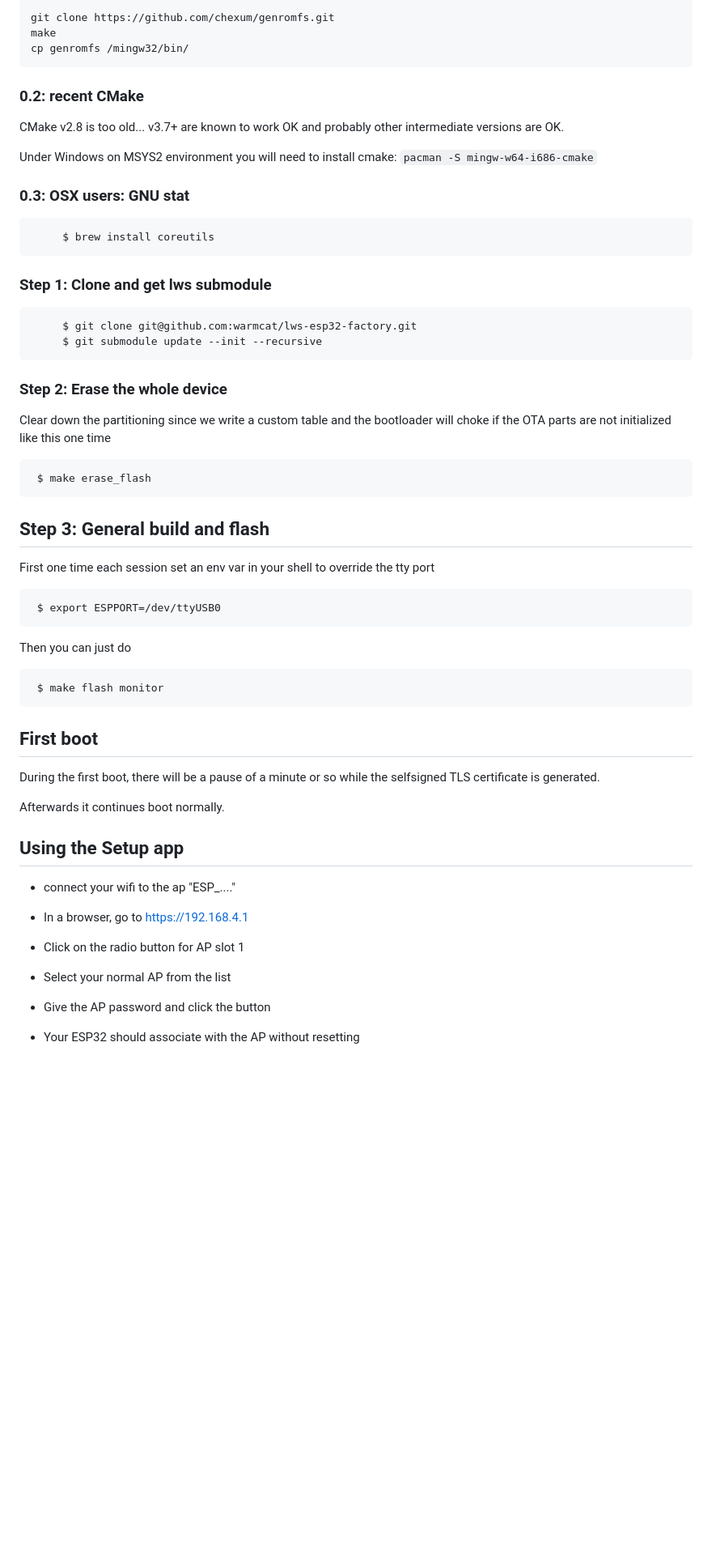
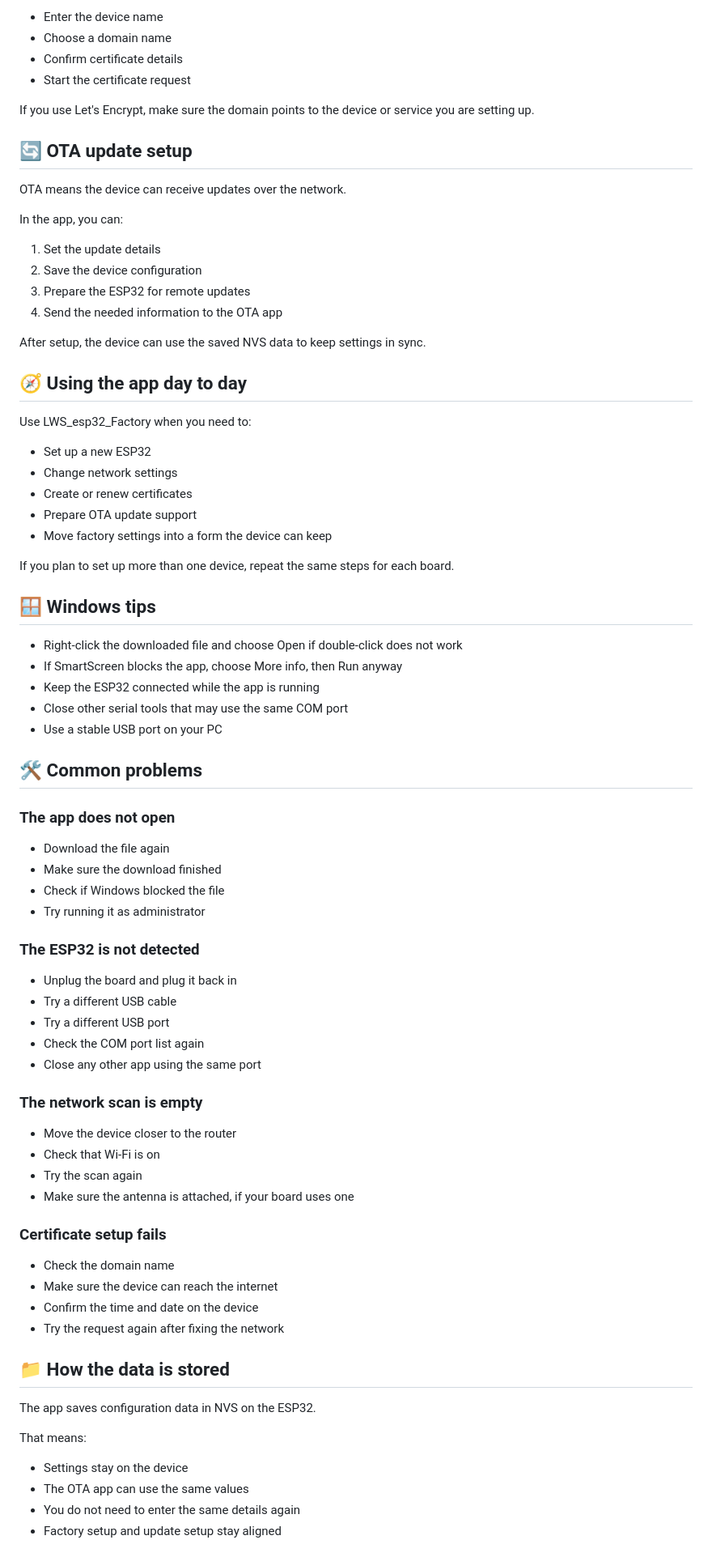
Before and after one commit to jordanian-leftventricle188/LWS_esp32_Factory, a Markdown page: README.md, the part around one of its changes. Shown at 81% size. GitHub-like rendering; blank space fills up the shorter version.

````diff
--- a/README.md
+++ b/README.md
@@ -91,70 +88,83 @@ Under Windows on MSYS2 environment you will need to separately build `genromfs`
 
-```
-git clone https://github.com/chexum/genromfs.git
-make
-cp genromfs /mingw32/bin/
-```
+- Enter the device name
+- Choose a domain name
+- Confirm certificate details
+- Start the certificate request
 
-### 0.2: recent CMake
+If you use Let's Encrypt, make sure the domain points to the device or service you are setting up.
 
-CMake v2.8 is too old... v3.7+ are known to work OK and probably other intermediate versions are OK.
+## 🔄 OTA update setup
 
-Under Windows on MSYS2 environment you will need to install cmake: `pacman -S mingw-w64-i686-cmake`
+OTA means the device can receive updates over the network.
 
-### 0.3: OSX users: GNU stat
+In the app, you can:
 
-```
-     $ brew install coreutils
-```
+1. Set the update details
+2. Save the device configuration
+3. Prepare the ESP32 for remote updates
+4. Send the needed information to the OTA app
 
-### Step 1: Clone and get lws submodule
+After setup, the device can use the saved NVS data to keep settings in sync.
 
-```
-     $ git clone git@github.com:warmcat/lws-esp32-factory.git
-     $ git submodule update --init --recursive
-```
+## 🧭 Using the app day to day
 
-### Step 2: Erase the whole device
+Use LWS_esp32_Factory when you need to:
 
-Clear down the partitioning since we write a custom table and the bootloader
-will choke if the OTA parts are not initialized like this one time
+- Set up a new ESP32
+- Change network settings
+- Create or renew certificates
+- Prepare OTA update support
+- Move factory settings into a form the device can keep
 
-```
- $ make erase_flash
-```
+If you plan to set up more than one device, repeat the same steps for each board.
 
-## Step 3: General build and flash
+## 🪟 Windows tips
 
-First one time each session set an env var in your shell to override the tty port
+- Right-click the downloaded file and choose Open if double-click does not work
+- If SmartScreen blocks the app, choose More info, then Run anyway
+- Keep the ESP32 connected while the app is running
+- Close other serial tools that may use the same COM port
+- Use a stable USB port on your PC
 
-```
- $ export ESPPORT=/dev/ttyUSB0
-```
+## 🛠️ Common problems
 
-Then you can just do
+### The app does not open
 
-```
- $ make flash monitor
-```
+- Download the file again
+- Make sure the download finished
+- Check if Windows blocked the file
+- Try running it as administrator
 
-## First boot
+### The ESP32 is not detected
 
-During the first boot, there will be a pause of a minute or so while the selfsigned
-TLS certificate is generated.
+- Unplug the board and plug it back in
+- Try a different USB cable
+- Try a different USB port
+- Check the COM port list again
+- Close any other app using the same port
 
-Afterwards it continues boot normally.
+### The network scan is empty
 
-## Using the Setup app
+- Move the device closer to the router
+- Check that Wi-Fi is on
+- Try the scan again
+- Make sure the antenna is attached, if your board uses one
 
- - connect your wifi to the ap "ESP_...."
+### Certificate setup fails
 
- - In a browser, go to https://192.168.4.1
+- Check the domain name
+- Make sure the device can reach the internet
+- Confirm the time and date on the device
+- Try the request again after fixing the network
 
- - Click on the radio button for AP slot 1
+## 📁 How the data is stored
 
- - Select your normal AP from the list
+The app saves configuration data in NVS on the ESP32.
 
- - Give the AP password and click the button
+That means:
 
- - Your ESP32 should associate with the AP without resetting
+- Settings stay on the device
+- The OTA app can use the same values
+- You do not need to enter the same details again
+- Factory setup and update setup stay aligned
 
````
Also changed, not shown: other parts of README.md (+83 -77 lines).
